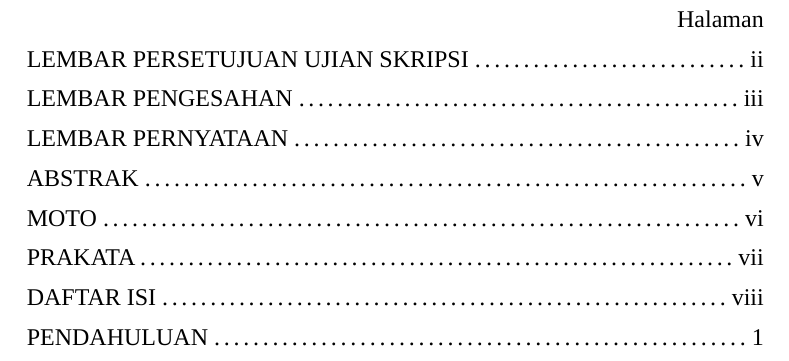
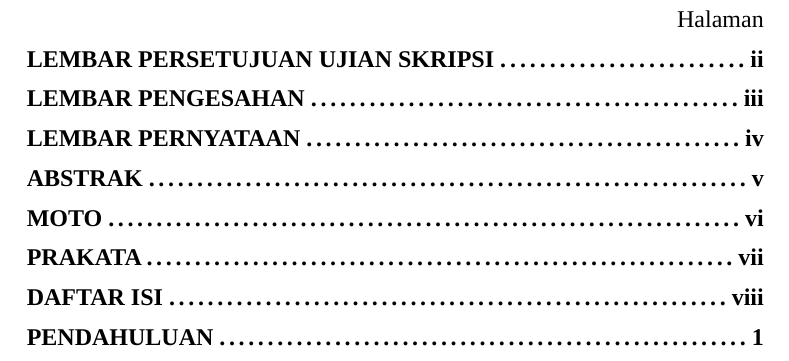
Before and after one commit to rizmakiana/template-skripsi-unindra, a Typst document (main.typ, which reads config/config.typ): part of page 8 of 9, cut so that both start at the same text. Compiled offline with Typst 0.15.

Commit message:
chore: set bold text for h1 on toc

```diff
--- a/config/config.typ
+++ b/config/config.typ
@@ -7,6 +7,7 @@
   show heading.where(level: 1): set text(12pt)
   show heading.where(level: 1): set align(center)
 
+  show outline.entry.where(level: 1): set text(weight: "bold")
 
   body
 }
```
